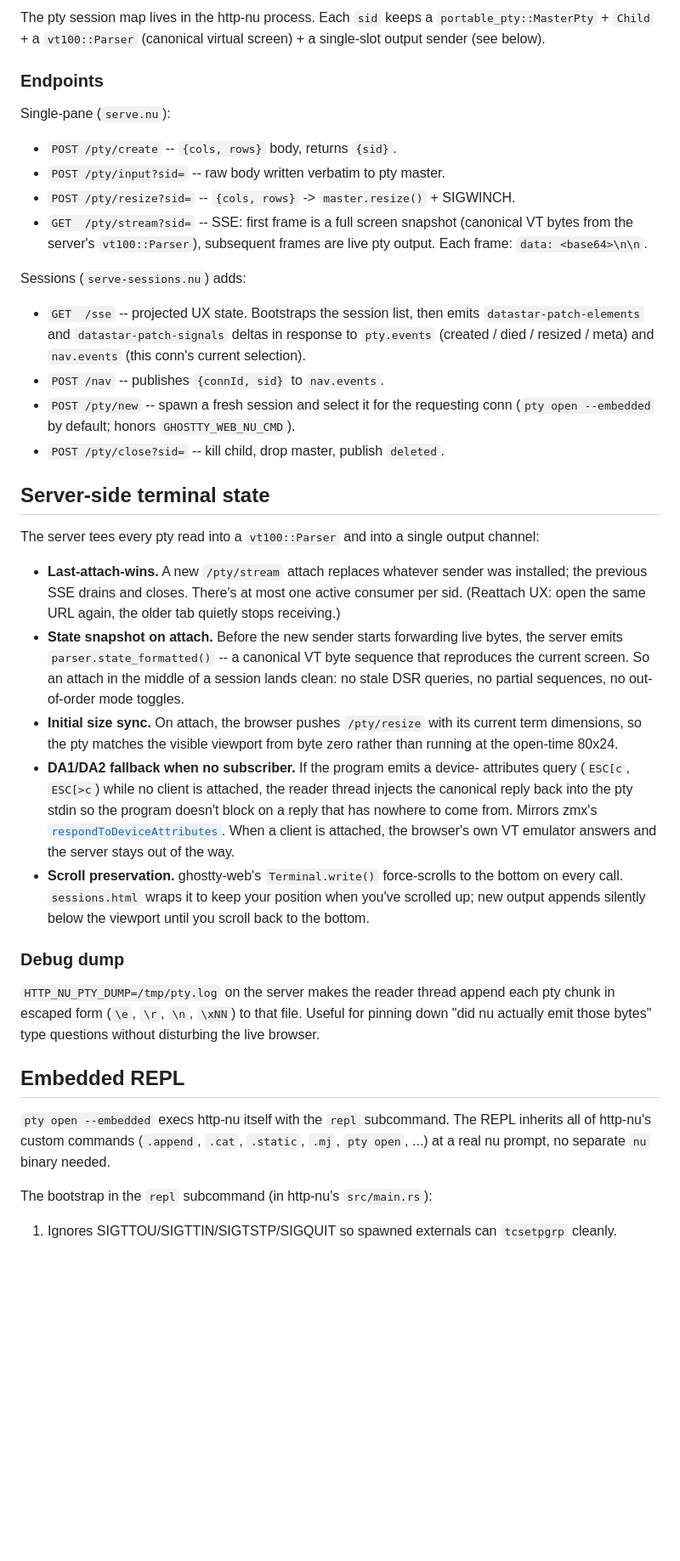
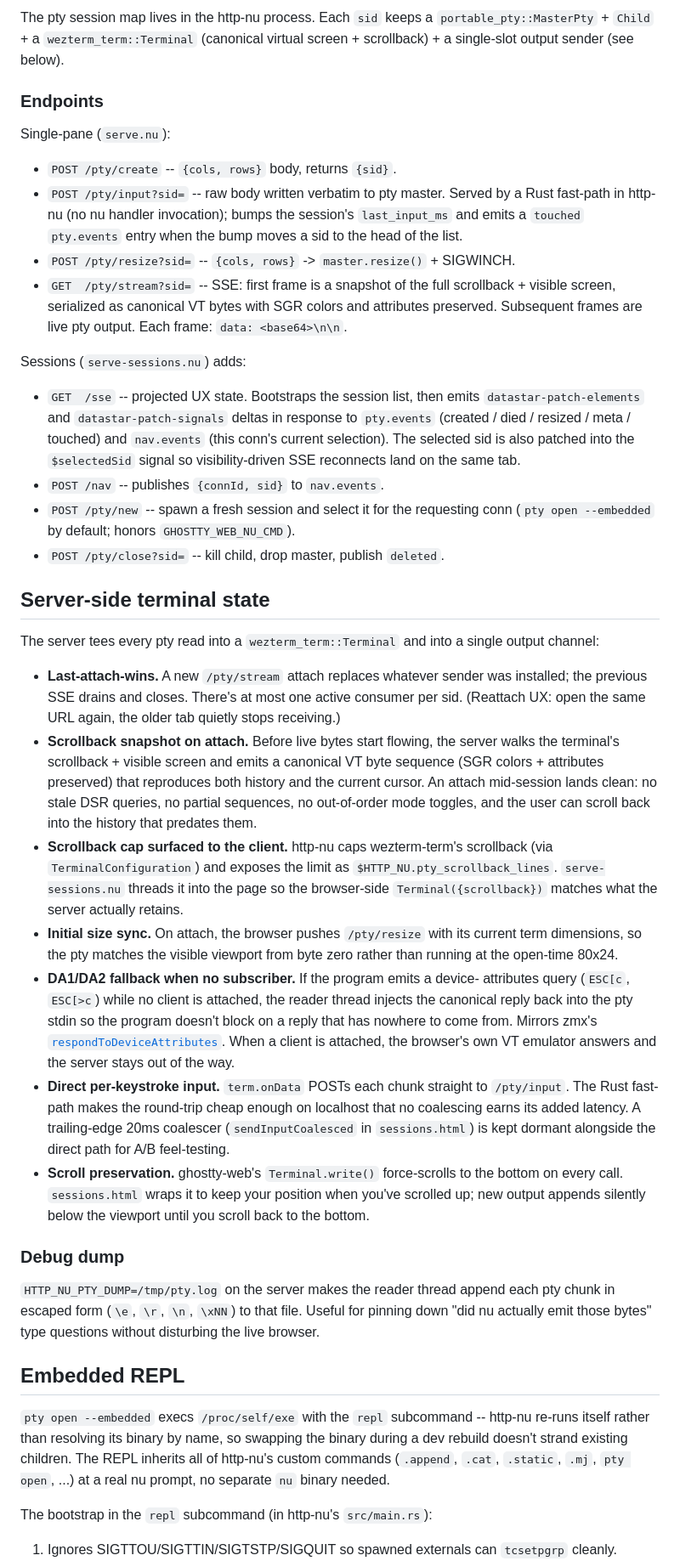
Before and after one commit to cablehead/ghostty-web-nu, a Markdown page: README.md, the part around one of its changes. Shown at 85% size. GitHub-like rendering; blank space fills up the shorter version.

Commit message:
docs: refresh README -- wezterm-term swap, scrollback snapshot, current keymap

````diff
--- a/README.md
+++ b/README.md
@@ -81,26 +96,32 @@ flowchart LR
 ```
 
 The pty session map lives in the http-nu process. Each `sid` keeps a
-`portable_pty::MasterPty` + `Child` + a `vt100::Parser` (canonical virtual
-screen) + a single-slot output sender (see below).
+`portable_pty::MasterPty` + `Child` + a `wezterm_term::Terminal` (canonical
+virtual screen + scrollback) + a single-slot output sender (see below).
 
 ### Endpoints
 
 Single-pane (`serve.nu`):
 
 - `POST /pty/create` -- `{cols, rows}` body, returns `{sid}`.
-- `POST /pty/input?sid=` -- raw body written verbatim to pty master.
+- `POST /pty/input?sid=` -- raw body written verbatim to pty master. Served
+  by a Rust fast-path in http-nu (no nu handler invocation); bumps the
+  session's `last_input_ms` and emits a `touched` `pty.events` entry when
+  the bump moves a sid to the head of the list.
 - `POST /pty/resize?sid=` -- `{cols, rows}` -> `master.resize()` + SIGWINCH.
-- `GET  /pty/stream?sid=` -- SSE: first frame is a full screen snapshot
-  (canonical VT bytes from the server's `vt100::Parser`), subsequent frames
-  are live pty output. Each frame: `data: <base64>\n\n`.
+- `GET  /pty/stream?sid=` -- SSE: first frame is a snapshot of the full
+  scrollback + visible screen, serialized as canonical VT bytes with SGR
+  colors and attributes preserved. Subsequent frames are live pty output.
+  Each frame: `data: <base64>\n\n`.
 
 Sessions (`serve-sessions.nu`) adds:
 
 - `GET  /sse` -- projected UX state. Bootstraps the session list, then
   emits `datastar-patch-elements` and `datastar-patch-signals` deltas in
-  response to `pty.events` (created / died / resized / meta) and `nav.events`
-  (this conn's current selection).
+  response to `pty.events` (created / died / resized / meta / touched) and
+  `nav.events` (this conn's current selection). The selected sid is also
+  patched into the `$selectedSid` signal so visibility-driven SSE reconnects
+  land on the same tab.
 - `POST /nav` -- publishes `{connId, sid}` to `nav.events`.
 - `POST /pty/new` -- spawn a fresh session and select it for the requesting
   conn (`pty open --embedded` by default; honors `GHOSTTY_WEB_NU_CMD`).
@@ -108,18 +129,25 @@ Sessions (`serve-sessions.nu`) adds:
 
 ## Server-side terminal state
 
-The server tees every pty read into a `vt100::Parser` and into a single
-output channel:
+The server tees every pty read into a `wezterm_term::Terminal` and into a
+single output channel:
 
 - **Last-attach-wins.** A new `/pty/stream` attach replaces whatever sender
   was installed; the previous SSE drains and closes. There's at most one
   active consumer per sid. (Reattach UX: open the same URL again, the older
   tab quietly stops receiving.)
-- **State snapshot on attach.** Before the new sender starts forwarding live
-  bytes, the server emits `parser.state_formatted()` -- a canonical VT byte
-  sequence that reproduces the current screen. So an attach in the middle
-  of a session lands clean: no stale DSR queries, no partial sequences, no
-  out-of-order mode toggles.
+- **Scrollback snapshot on attach.** Before live bytes start flowing, the
+  server walks the terminal's scrollback + visible screen and emits a
+  canonical VT byte sequence (SGR colors + attributes preserved) that
+  reproduces both history and the current cursor. An attach mid-session
+  lands clean: no stale DSR queries, no partial sequences, no out-of-order
+  mode toggles, and the user can scroll back into the history that
+  predates them.
+- **Scrollback cap surfaced to the client.** http-nu caps wezterm-term's
+  scrollback (via `TerminalConfiguration`) and exposes the limit as
+  `$HTTP_NU.pty_scrollback_lines`. `serve-sessions.nu` threads it into the
+  page so the browser-side `Terminal({scrollback})` matches what the
+  server actually retains.
 - **Initial size sync.** On attach, the browser pushes `/pty/resize` with
   its current term dimensions, so the pty matches the visible viewport from
   byte zero rather than running at the open-time 80x24.
@@ -130,6 +158,11 @@ output channel:
   zmx's [`respondToDeviceAttributes`](https://github.com/neurosnap/zmx/blob/main/src/util.zig).
   When a client is attached, the browser's own VT emulator answers and the
   server stays out of the way.
+- **Direct per-keystroke input.** `term.onData` POSTs each chunk straight
+  to `/pty/input`. The Rust fast-path makes the round-trip cheap enough on
+  localhost that no coalescing earns its added latency. A trailing-edge
+  20ms coalescer (`sendInputCoalesced` in `sessions.html`) is kept dormant
+  alongside the direct path for A/B feel-testing.
 - **Scroll preservation.** ghostty-web's `Terminal.write()` force-scrolls
   to the bottom on every call. `sessions.html` wraps it to keep your
   position when you've scrolled up; new output appends silently below the
@@ -144,8 +177,10 @@ questions without disturbing the live browser.
 
 ## Embedded REPL
 
-`pty open --embedded` execs http-nu itself with the `repl` subcommand. The
-REPL inherits all of http-nu's custom commands (`.append`, `.cat`,
+`pty open --embedded` execs `/proc/self/exe` with the `repl` subcommand --
+http-nu re-runs itself rather than resolving its binary by name, so
+swapping the binary during a dev rebuild doesn't strand existing children.
+The REPL inherits all of http-nu's custom commands (`.append`, `.cat`,
 `.static`, `.mj`, `pty open`, ...) at a real nu prompt, no separate `nu`
 binary needed.
 
````
Also changed, not shown: other parts of README.md (+30 -15 lines).
